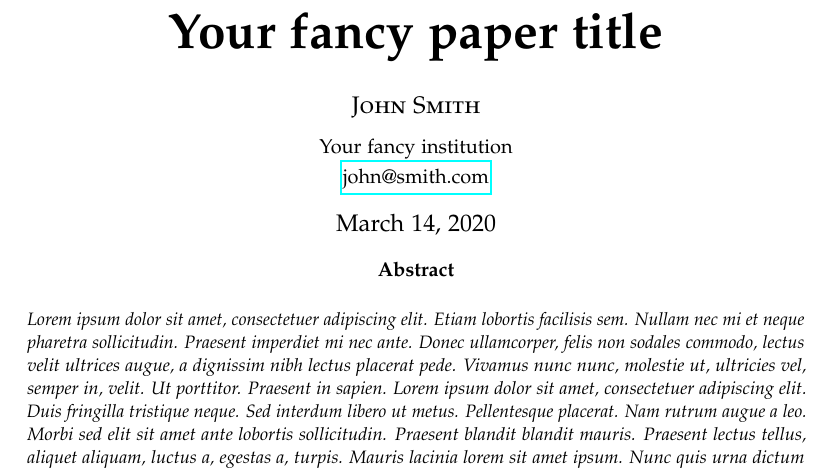
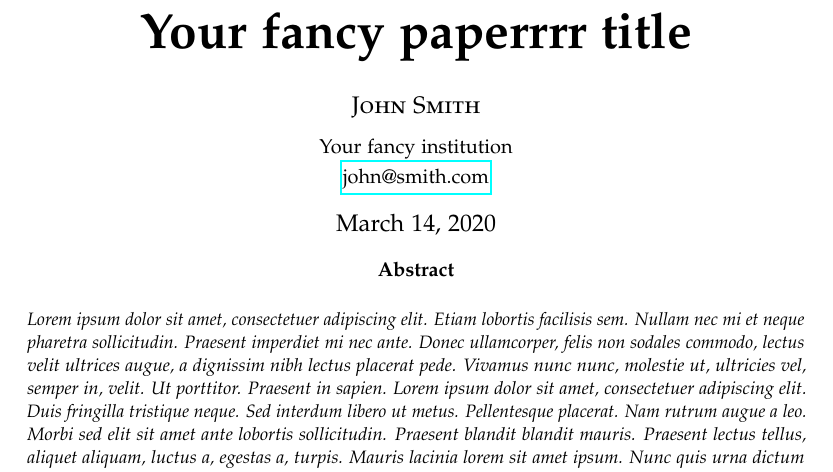
Before and after one commit to HappinessInABit/AIthesis, a LaTeX paper (main.tex): part of page 1 of 2, cut so that both start at the same text. Compiled offline with pdfLaTeX.

Commit message:
title change test

```diff
--- a/main.tex
+++ b/main.tex
@@ -68,7 +68,7 @@
 
 \pretitle{\begin{center}\Huge\bfseries} % Article title formatting
 \posttitle{\end{center}} % Article title closing formatting
-\title{Your fancy paper title} % Article title
+\title{Your fancy paperrrr title} % Article title
 \author{%
 \textsc{John Smith} \\[1ex] % Your name
 \normalsize Your fancy institution \\ % Your institution
```
